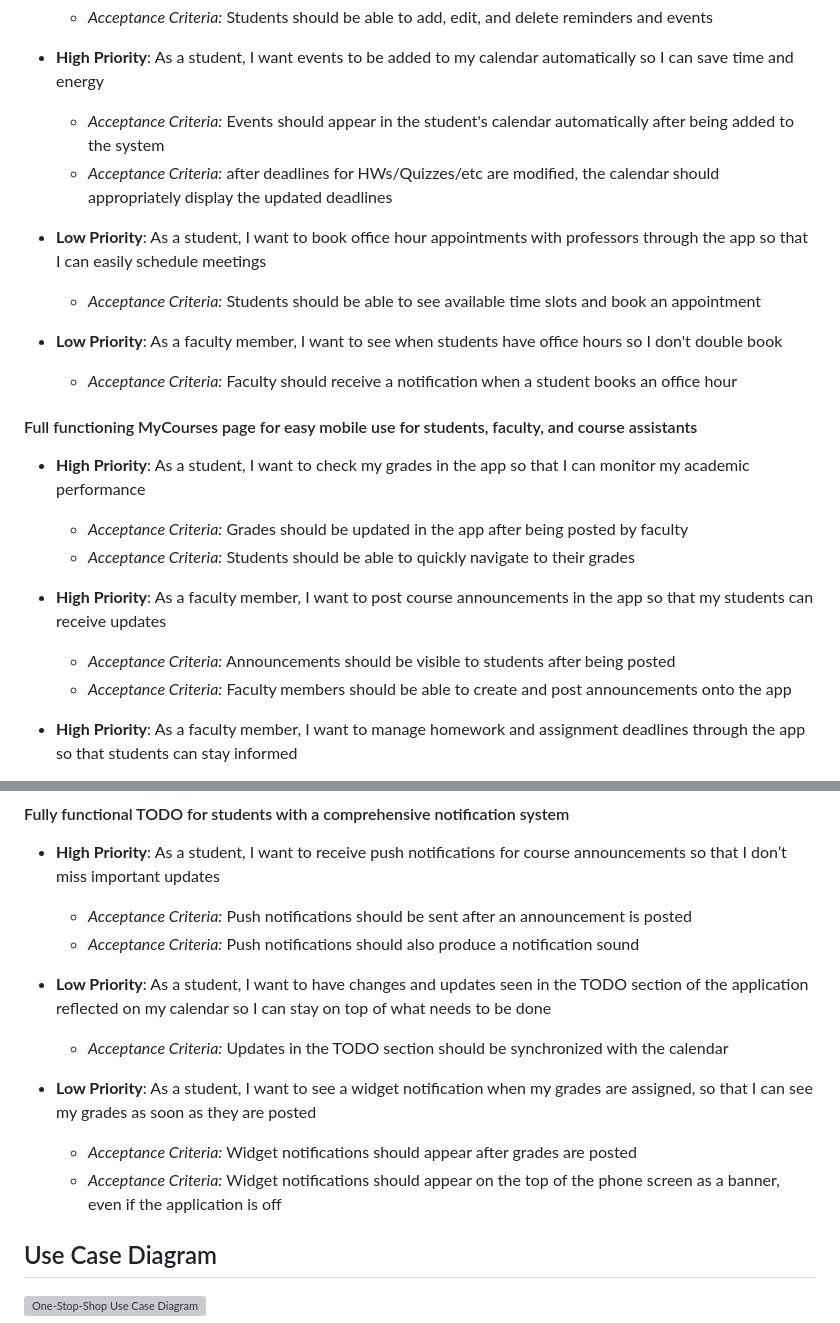
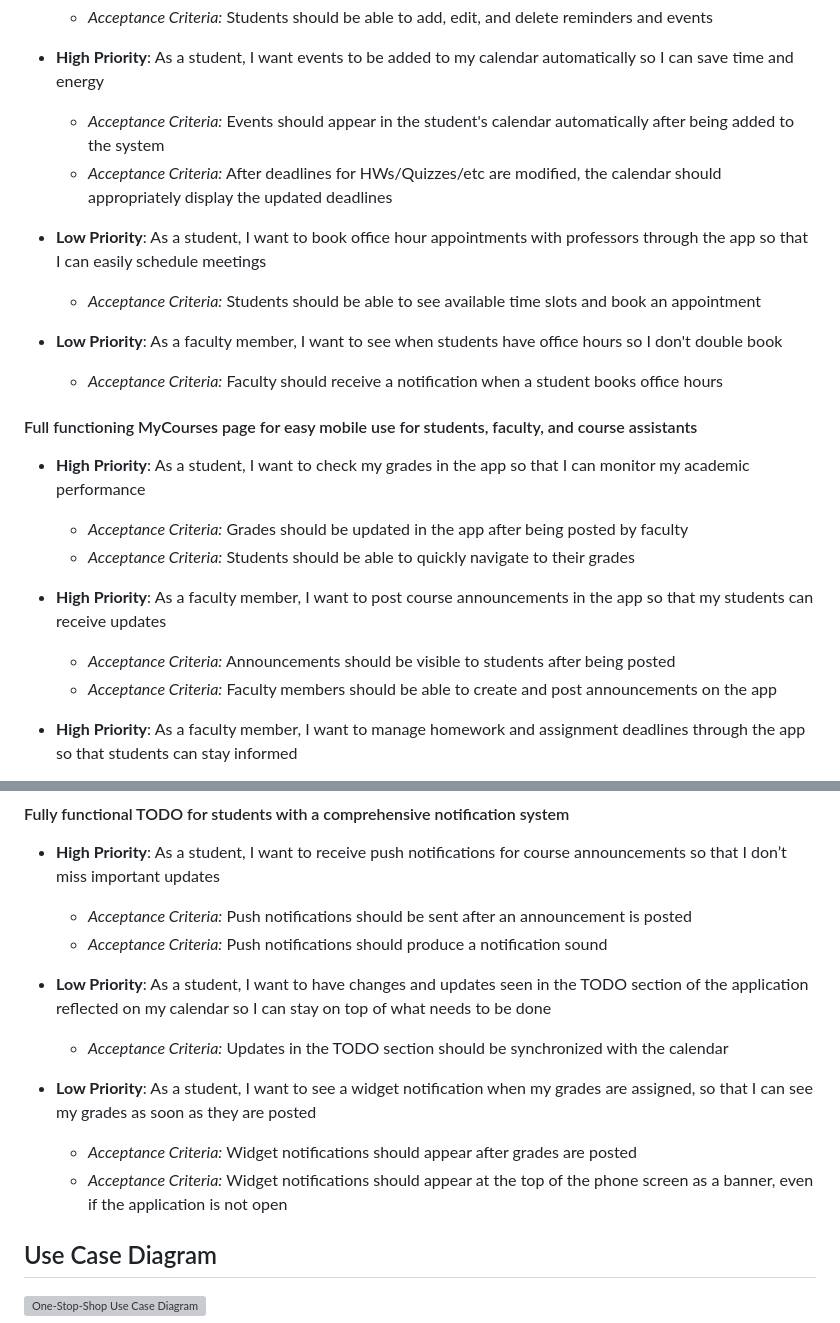
Before and after one commit to haydenc102502/one-stop-shop, a Markdown page: README.md, 2 parts joined by grey strips. GitHub-like rendering; grey boxes are pictures that could not be loaded.

```diff
--- a/README.md
+++ b/README.md
@@ -49,13 +49,13 @@ The One Stop Shop application seeks to address the shortfalls of RIT’s apps by
 
 - **High Priority**: As a student, I want events to be added to my calendar automatically so I can save time and energy
   - *Acceptance Criteria:* Events should appear in the student's calendar automatically after being added to the system
-  - *Acceptance Criteria:* after deadlines for HWs/Quizzes/etc are modified, the calendar should appropriately display the updated deadlines
+  - *Acceptance Criteria:* After deadlines for HWs/Quizzes/etc are modified, the calendar should appropriately display the updated deadlines
 
 - **Low Priority**: As a student, I want to book office hour appointments with professors through the app so that I can easily schedule meetings
   - *Acceptance Criteria:* Students should be able to see available time slots and book an appointment
 
 - **Low Priority**: As a faculty member, I want to see when students have office hours so I don't double book
-  - *Acceptance Criteria:* Faculty should receive a notification when a student books an office hour
+  - *Acceptance Criteria:* Faculty should receive a notification when a student books office hours
 
 #### Full functioning MyCourses page for easy mobile use for students, faculty, and course assistants
 
@@ -65,7 +65,7 @@ The One Stop Shop application seeks to address the shortfalls of RIT’s apps by
 
 - **High Priority**: As a faculty member, I want to post course announcements in the app so that my students can receive updates
   - *Acceptance Criteria:* Announcements should be visible to students after being posted
-  - *Acceptance Criteria:* Faculty members should be able to create and post announcements onto the app
+  - *Acceptance Criteria:* Faculty members should be able to create and post announcements on the app
 
 - **High Priority**: As a faculty member, I want to manage homework and assignment deadlines through the app so that students can stay informed
   - *Acceptance Criteria:* Faculty should be able to add, edit, and delete deadlines, and students should be notified of changes
@@ -81,14 +81,14 @@ The One Stop Shop application seeks to address the shortfalls of RIT’s apps by
 
 - **High Priority**: As a student, I want to receive push notifications for course announcements so that I don’t miss important updates
   - *Acceptance Criteria:* Push notifications should be sent after an announcement is posted
-  - *Acceptance Criteria:* Push notifications should also produce a notification sound
+  - *Acceptance Criteria:* Push notifications should produce a notification sound
 
 - **Low Priority**: As a student, I want to have changes and updates seen in the TODO section of the application reflected on my calendar so I can stay on top of what needs to be done
   - *Acceptance Criteria:* Updates in the TODO section should be synchronized with the calendar
 
 - **Low Priority**: As a student, I want to see a widget notification when my grades are assigned, so that I can see my grades as soon as they are posted
   - *Acceptance Criteria:* Widget notifications should appear after grades are posted
-  - *Acceptance Criteria:* Widget notifications should appear on the top of the phone screen as a banner, even if the application is off
+  - *Acceptance Criteria:* Widget notifications should appear at the top of the phone screen as a banner, even if the application is not open
 
 ## Use Case Diagram
 
```
